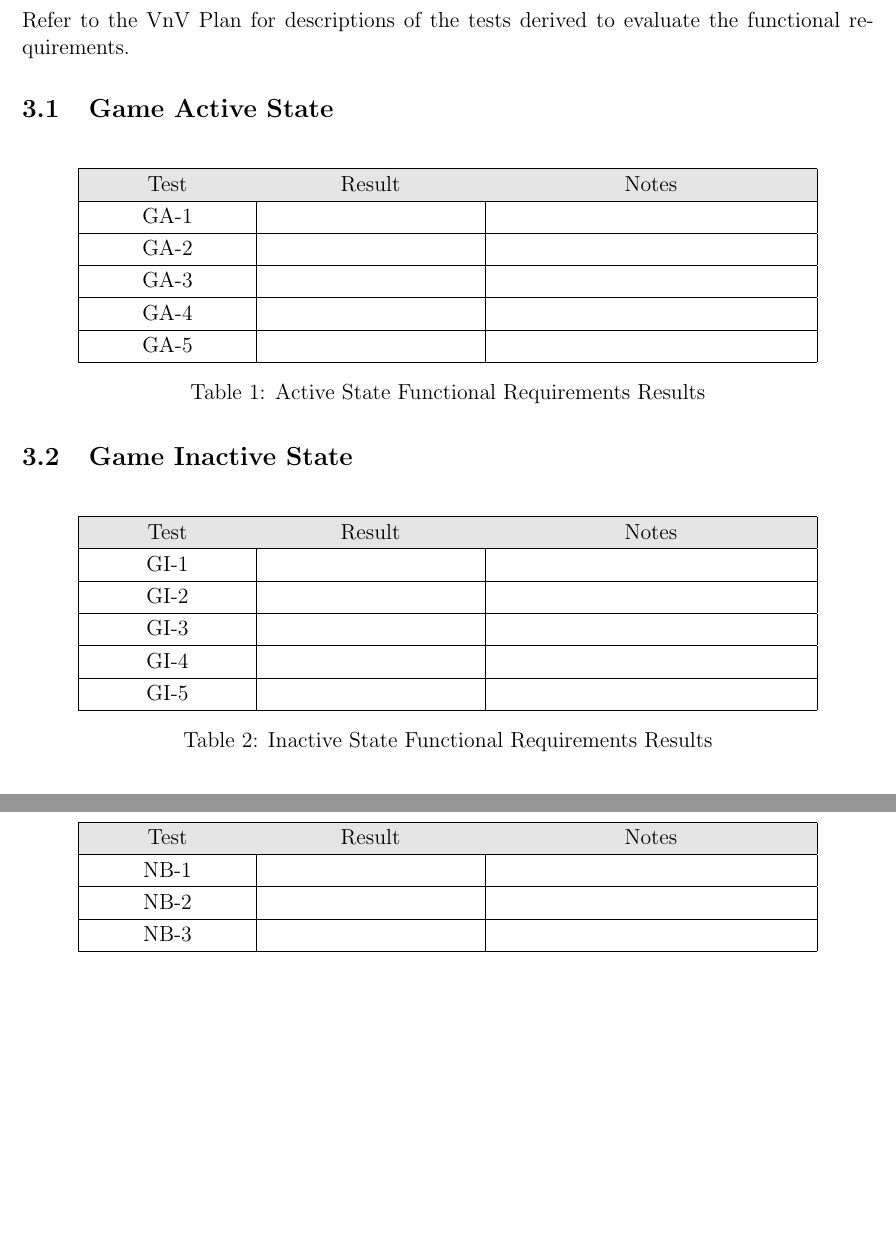
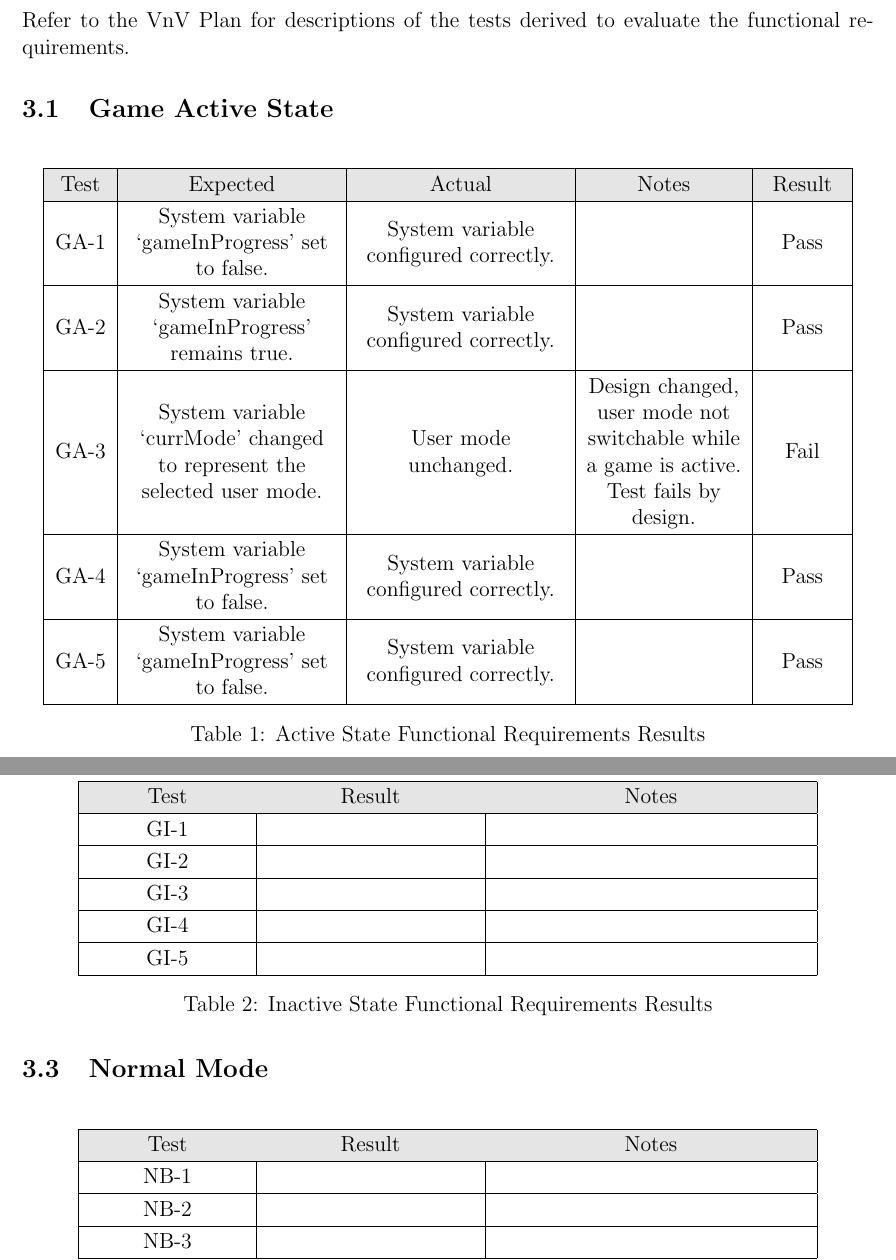
Before and after one commit to JonCels/chess-connect, a LaTeX document (docs/VnVReport/VnVReport.tex): two parts of pages 6 and 7 of 11 before the commit and two parts of pages 6 and 7 of 12 after it, joined at a grey line, cut so that both start at the same text, the shorter picture padded with empty space. Compiled offline with pdfLaTeX.

Commit message:
Started functional requirement testing

```diff
--- a/docs/VnVReport/VnVReport.tex
+++ b/docs/VnVReport/VnVReport.tex
@@ -92,22 +93,24 @@ Refer to the VnV Plan for descriptions of the tests derived to evaluate the func
 \begin{table}[H]
   \centering
       \setlength{\leftmargini}{0.4cm}
-      \begin{tabular}{| >{\centering\arraybackslash}m{3cm} |
+      \begin{tabular}{| >{\centering\arraybackslash}m{1cm} |
         >{\centering\arraybackslash}m{4cm} |
-        >{\centering\arraybackslash}m{6cm} |}
+        >{\centering\arraybackslash}m{4cm} |
+        >{\centering\arraybackslash}m{3cm} |
+        >{\centering\arraybackslash}m{1.5cm} |}
       \hline
       \rowcolor[gray]{0.9}
-      Test & Result & Notes\\
+      Test & Expected & Actual & Notes & Result\\
       \hline
-      GA-1 &  & \\
+      GA-1 & System variable `gameInProgress' set to false. &  System variable configured correctly. &  & Pass \\
       \hline
-      GA-2 &  & \\
+      GA-2 & System variable `gameInProgress' remains true. &  System variable configured correctly. &  & Pass \\
       \hline
-      GA-3 &  & \\
+      GA-3 & System variable `currMode' changed to represent the selected user mode. &  User mode unchanged. & Design changed, user mode not switchable while a game is active. Test fails by design. & Fail \\
       \hline
-      GA-4 &  & \\
+      GA-4 & System variable `gameInProgress' set to false. &  System variable configured correctly. &  & Pass \\
       \hline
-      GA-5 &  & \\
+      GA-5 & System variable `gameInProgress' set to false. &  System variable configured correctly. &  & Pass \\
       \hline
       \end{tabular}
   \caption{Active State Functional Requirements Results}
```
Also changed, not shown: docs/Checklists/MIS-Checklist.pdf, docs/VnVReport/VnVReport.pdf, docs/VnVReport/VnVReport.tex (5 more changed lines).
